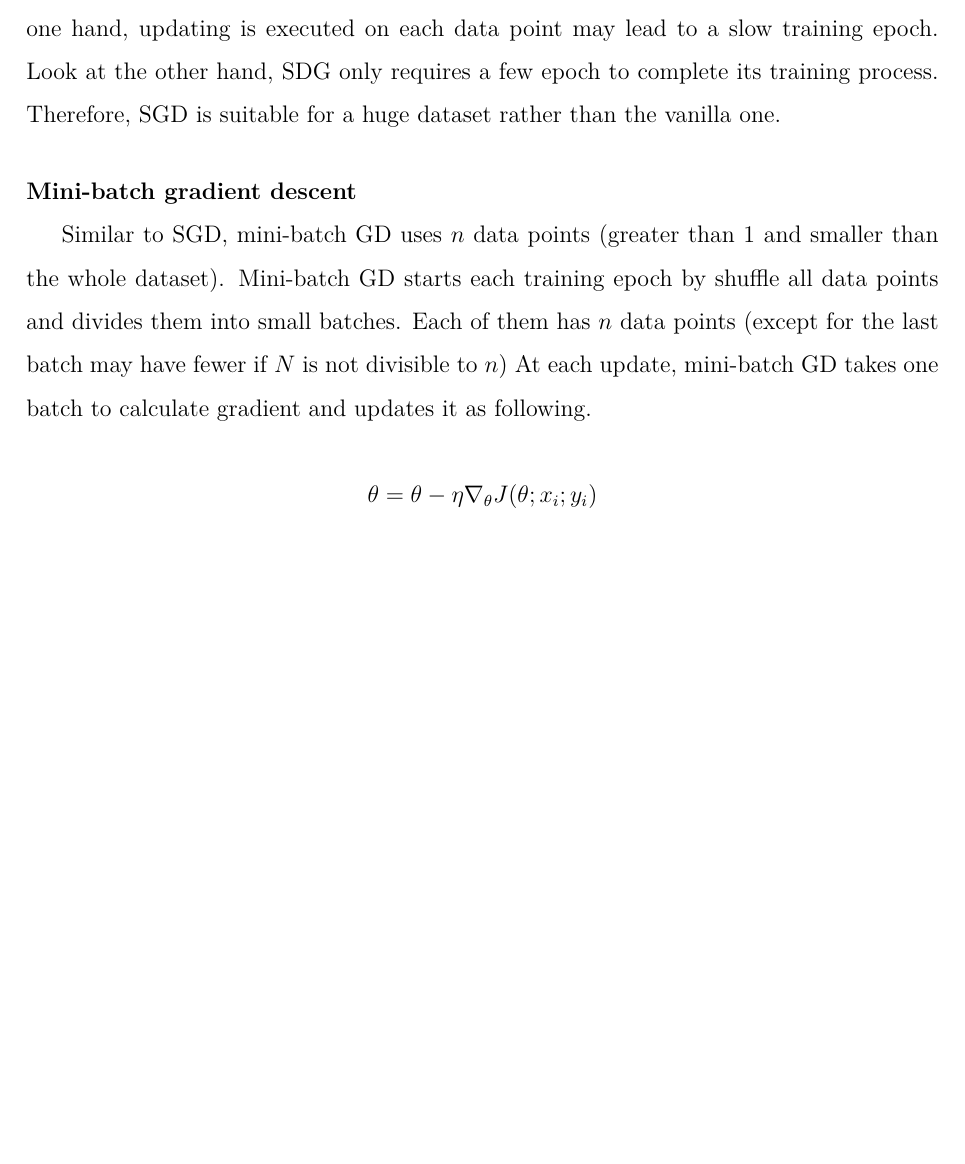
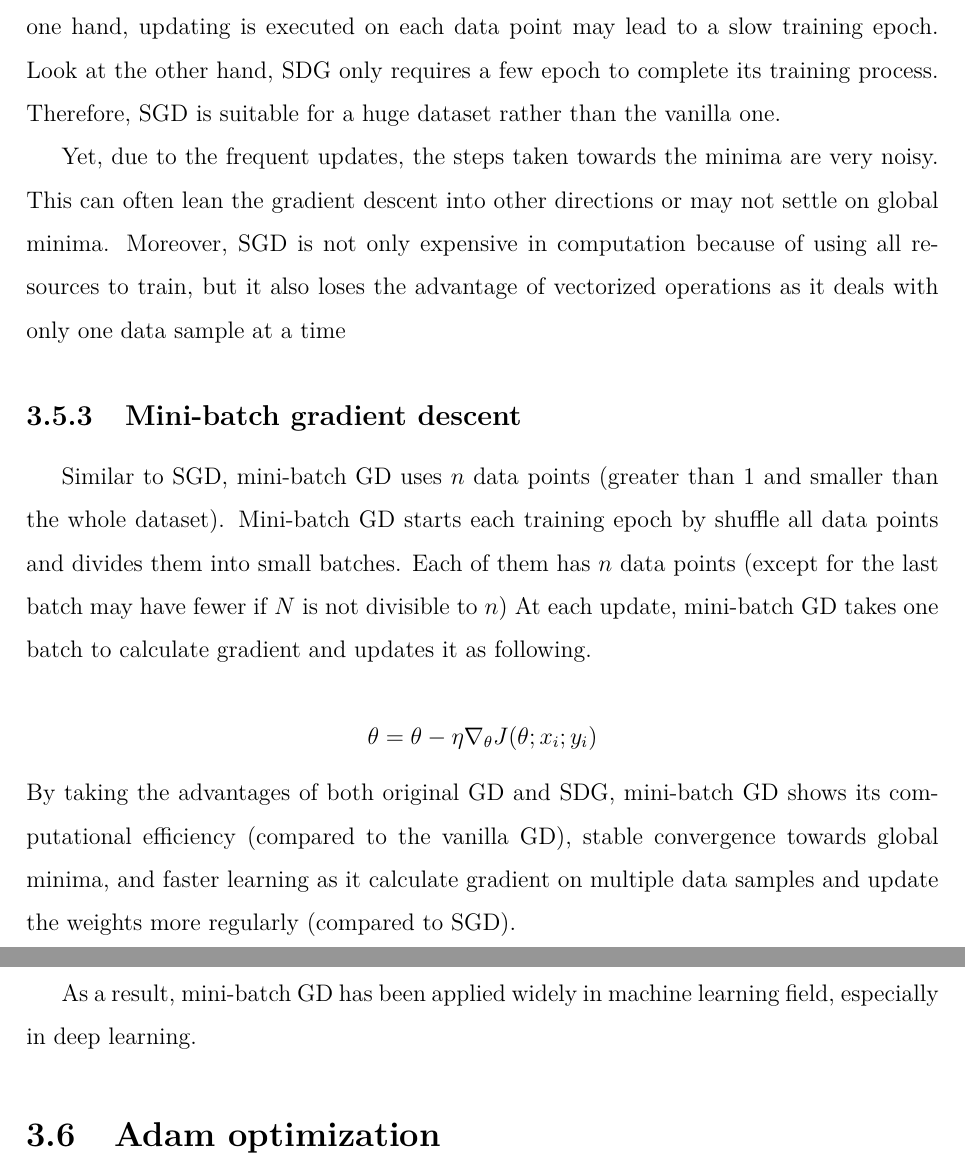
Before and after one commit to connortran216/Graduation-Paper, a LaTeX thesis (main.tex, which reads noidung/chap3.tex): part of page 33 of 45 before the commit and two parts of pages 33 and 34 of 46 after it, the two joined at a grey line, cut so that both start at the same text, the shorter picture padded with empty space. The pictures show the PDF file main.pdf that the author committed with the source.

Commit message:
finish GD variants

```diff
--- a/noidung/chap3.tex
+++ b/noidung/chap3.tex
@@ -293,20 +293,20 @@
 	\noindent
 	Note: Always move oppositely to the derivative.
 
-	\subsubsection{Gradient descent variants}
+\section{Gradient descent variants}
 	\noindent
 
 	In general, there are in total three variants of GD algorithm. Each of them has has a unique approach on using the amount of data to calculate the derivative of the objective function. Therefore, the amount of data used will affect directly on the convergence speed of the derivative and may cause a trade-off between the accuracy and the time on each update of the weights.
 
 
-	\paragraph{Batch gradient descent}
+	\subsection{Batch gradient descent}
 	\noindent
 
-	The GD algorithm is mentioned from the beginning of GD section is the vanilla one - batch gradient descent. In this circumstance, the word "batch" means "all" which means all of the data $x_i$ are used whenever an update is perform on the weights $\theta = w$.
+	The GD algorithm is mentioned from the beginning of GD section is the vanilla one - batch gradient descent. In this circumstance, the word "batch" means "all" which means all of the data $x_i$ are used whenever an update is perform on the weights $\theta = w$. Therefore, this technique shows that computation in training process is effectively due to no update required after each training sample.
 
 	This vanilla approach works ineffectively if there is a huge dataset. Because it has to calculate gradient and update weights for all data in the dataset after each epoch which slowdown the training process.
 
-	\paragraph{Stochastic gradient descent}
+	\subsection{Stochastic gradient descent}
 	\noindent
 
 	In deep learning, the objective function is usually the average of the loss functions for each example in the training dataset. By using SGD, at a time, only one data point $x_i$ is used to calculate gradient and then it updates the weights -  $\theta$. This work is executed with each data point in the whole dataset and repeated after each epoch.
@@ -318,13 +318,19 @@
 
 	With normal GD, each epoch corresponds to 1 update $\theta$, but with SGD, each epoch corresponds to $N$ update $\theta$ ($N$ is the number of data points in the dataset). Look at one hand, updating is executed on each data point may lead to a slow training epoch. Look at the other hand, SDG only requires a few epoch to complete its training process. Therefore, SGD is suitable for a huge dataset rather than the vanilla one.
 
+	Yet, due to the frequent updates, the steps taken towards the minima are very noisy. This can often lean the gradient descent into other directions or may not settle on global minima. Moreover, SGD is not only expensive in computation because of using all resources to train, but it also loses the advantage of vectorized operations as it deals with only one data sample at a time
 
-	\paragraph{Mini-batch gradient descent}
+
+	\subsection{Mini-batch gradient descent}
 	\noindent
 
 	Similar to SGD, mini-batch GD uses $n$ data points (greater than 1 and smaller than the whole dataset). Mini-batch GD starts each training epoch by shuffle all data points and divides them into small batches. Each of them has $n$ data points (except for the last batch may have fewer if $N$ is not divisible to $n$) At each update, mini-batch GD takes one batch to calculate gradient and updates it as following.
 
 	\[ \theta = \theta - \eta \nabla_{\theta} J(\theta; x_i; y_i) \]
 
-%	\noindent
-%	Mini-batch GD is widely used in most Machine Learning algorithms, especially in Deep Learning.
+	\noindent
+	By taking the advantages of both original GD and SDG, mini-batch GD shows its computational efficiency (compared to the vanilla GD), stable convergence towards global minima, and faster learning as it calculate gradient on multiple data samples and update the weights more regularly (compared to SGD).
+
+	As a result, mini-batch GD has been applied widely in machine learning field, especially in deep learning.
+
+\section{Adam optimization}
```
Also changed, not shown: caidat/package.tex (+2 -0 lines), main.pdf, noidung/chap3.tex (4 more changed lines), 7 other files.
